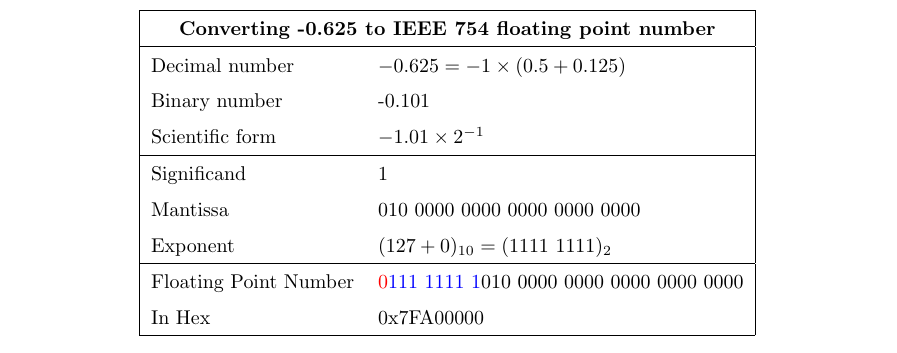
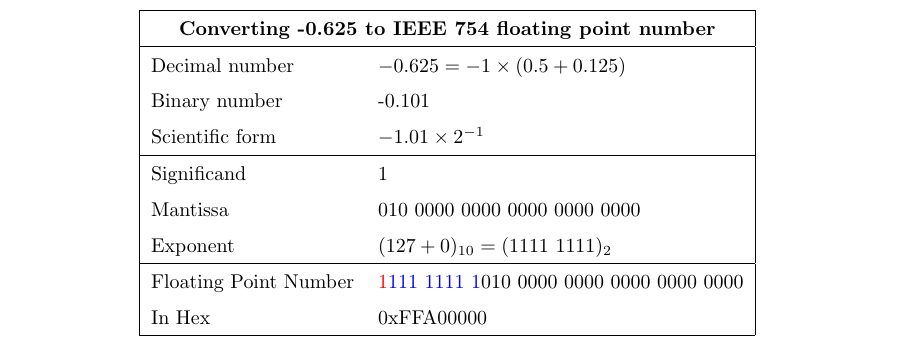
Before and after one commit to bharatsharma2712/lecture_notes, a LaTeX thesis (cs203/main.tex): part of page 14 of 15, cut so that both start at the same text. Compiled offline with pdfLaTeX.

Commit message:
Correct mistake in example

```diff
--- a/cs203/main.tex
+++ b/cs203/main.tex
@@ -594,8 +594,8 @@
 		Mantissa              & 010 0000 0000 0000 0000 0000                                               \\
 		Exponent              & $(127 + 0)_{10} = (1111\ 1111)_2$                                          \\
 		\hline
-		Floating Point Number & \textcolor{red}{0}\textcolor{blue}{111 1111 1}010 0000 0000 0000 0000 0000 \\
-		In Hex                & 0x7FA00000                                                                 \\
+		Floating Point Number & \textcolor{red}{1}\textcolor{blue}{111 1111 1}010 0000 0000 0000 0000 0000 \\
+		In Hex                & 0xFFA00000                                                                 \\
 		\hline
 	\end{tabular}
 \end{table}
```
Also changed, not shown: cs203/main.pdf.
